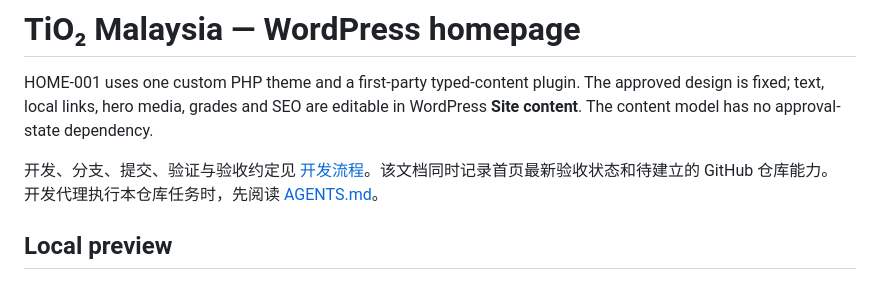
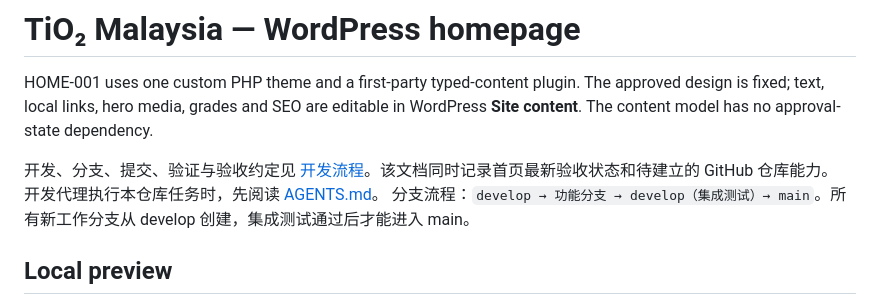
Before and after one commit to longestGj/wordpress_tio2_my, a Markdown page: README.md, the part around the change. GitHub-like rendering.

Commit message:
docs: adopt develop integration before main workflow

```diff
--- a/README.md
+++ b/README.md
@@ -4,6 +4,7 @@ HOME-001 uses one custom PHP theme and a first-party typed-content plugin. The a
 
 开发、分支、提交、验证与验收约定见 [开发流程](CONTRIBUTING.md)。该文档同时记录首页最新验收状态和待建立的 GitHub 仓库能力。
 开发代理执行本仓库任务时，先阅读 [AGENTS.md](AGENTS.md)。
+分支流程：`develop → 功能分支 → develop（集成测试）→ main`。所有新工作分支从 develop 创建，集成测试通过后才能进入 main。
 
 ## Local preview
 
```
Also changed, not shown: AGENTS.md (+4 -1 lines), CONTRIBUTING.md (+20 -10 lines).
